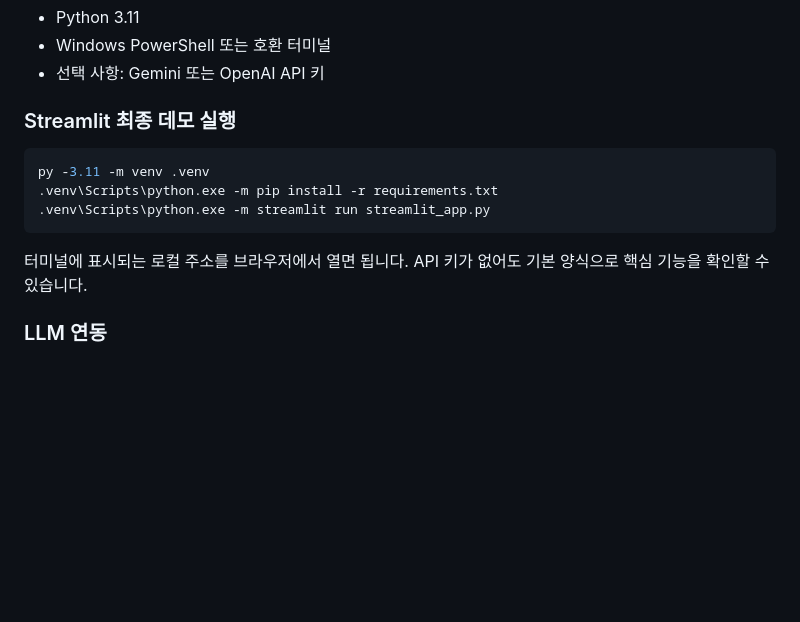
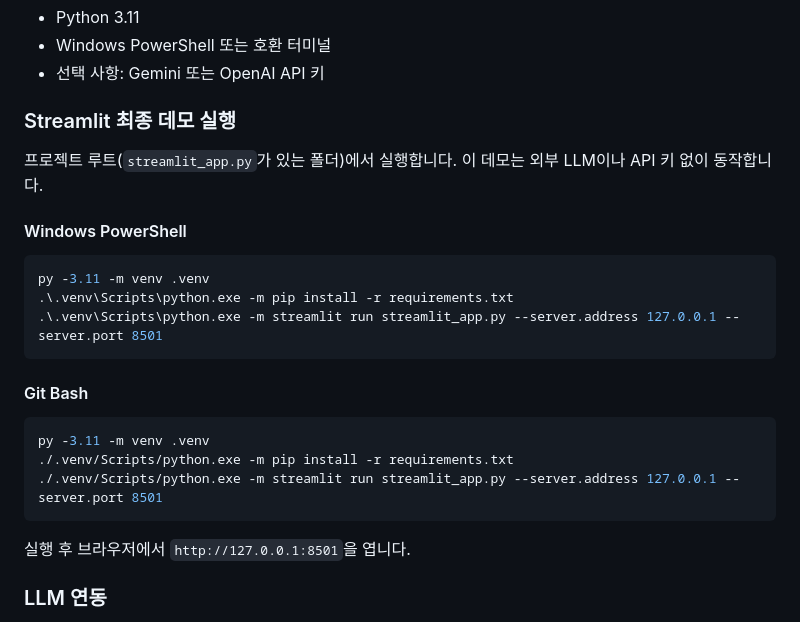
Before and after one commit to yeonseochoi/smart-livestock-ai-2, a Markdown page: README.md, the part around one of its changes. GitHub-like rendering; blank space fills up the shorter version.

Commit message:
docs: readme 수정

````diff
--- a/README.md
+++ b/README.md
@@ -95,13 +95,25 @@
 
 ### Streamlit 최종 데모 실행
 
+프로젝트 루트(`streamlit_app.py`가 있는 폴더)에서 실행합니다. 이 데모는 외부 LLM이나 API 키 없이 동작합니다.
+
+#### Windows PowerShell
+
 ```powershell
 py -3.11 -m venv .venv
-.venv\Scripts\python.exe -m pip install -r requirements.txt
-.venv\Scripts\python.exe -m streamlit run streamlit_app.py
+.\.venv\Scripts\python.exe -m pip install -r requirements.txt
+.\.venv\Scripts\python.exe -m streamlit run streamlit_app.py --server.address 127.0.0.1 --server.port 8501
 ```
 
-터미널에 표시되는 로컬 주소를 브라우저에서 열면 됩니다. API 키가 없어도 기본 양식으로 핵심 기능을 확인할 수 있습니다.
+#### Git Bash
+
+```bash
+py -3.11 -m venv .venv
+./.venv/Scripts/python.exe -m pip install -r requirements.txt
+./.venv/Scripts/python.exe -m streamlit run streamlit_app.py --server.address 127.0.0.1 --server.port 8501
+```
+
+실행 후 브라우저에서 `http://127.0.0.1:8501`을 엽니다.
 
 ### LLM 연동
 
````
Also changed, not shown: other parts of README.md (+1 -1 lines).
